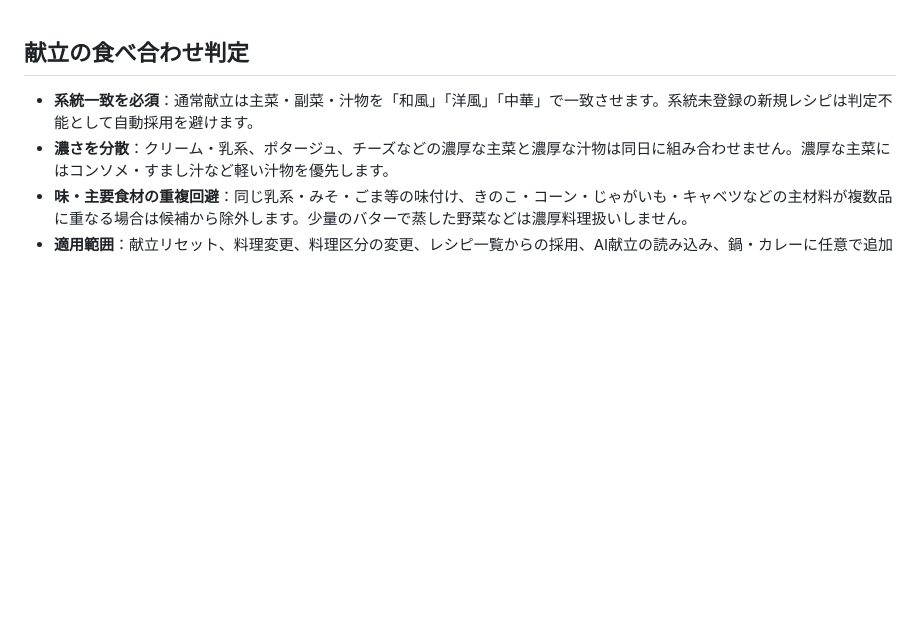
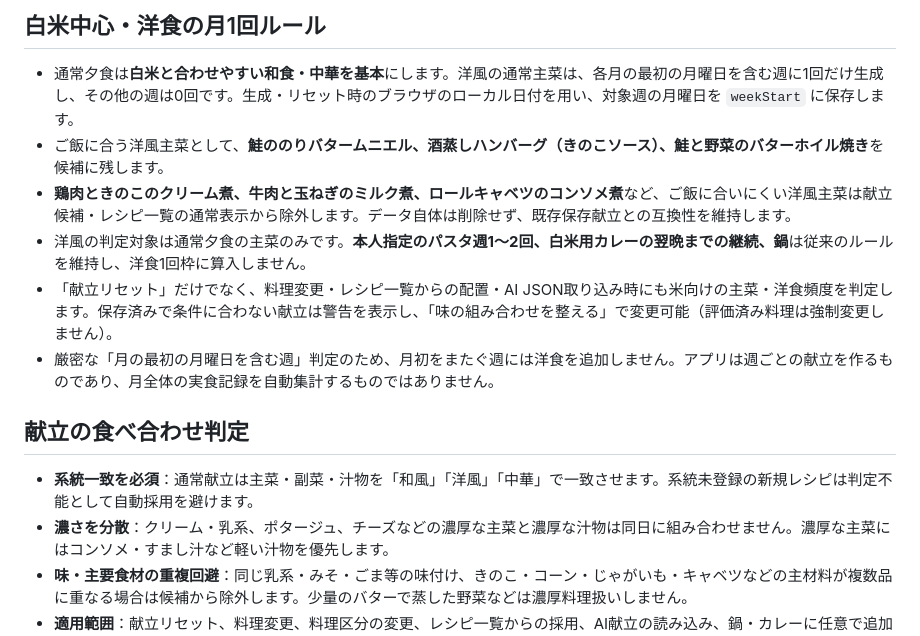
Before and after one commit to YUDAI111111/mainichi-kondate, a Markdown page: README.md, the part around the change. Drawn GitHub-style; blank space fills up the shorter version.

Commit message:
docs: record rice-first meal preferences and calendar-based monthly Western cap

```diff
--- a/README.md
+++ b/README.md
@@ -1,3 +1,11 @@
+## 白米中心・洋食の月1回ルール
+- 通常夕食は**白米と合わせやすい和食・中華を基本**にします。洋風の通常主菜は、各月の最初の月曜日を含む週に1回だけ生成し、その他の週は0回です。生成・リセット時のブラウザのローカル日付を用い、対象週の月曜日を `weekStart` に保存します。
+- ご飯に合う洋風主菜として、**鮭ののりバタームニエル、酒蒸しハンバーグ（きのこソース）、鮭と野菜のバターホイル焼き**を候補に残します。
+- **鶏肉ときのこのクリーム煮、牛肉と玉ねぎのミルク煮、ロールキャベツのコンソメ煮**など、ご飯に合いにくい洋風主菜は献立候補・レシピ一覧の通常表示から除外します。データ自体は削除せず、既存保存献立との互換性を維持します。
+- 洋風の判定対象は通常夕食の主菜のみです。**本人指定のパスタ週1〜2回、白米用カレーの翌晩までの継続、鍋**は従来のルールを維持し、洋食1回枠に算入しません。
+- 「献立リセット」だけでなく、料理変更・レシピ一覧からの配置・AI JSON取り込み時にも米向けの主菜・洋食頻度を判定します。保存済みで条件に合わない献立は警告を表示し、「味の組み合わせを整える」で変更可能（評価済み料理は強制変更しません）。
+- 厳密な「月の最初の月曜日を含む週」判定のため、月初をまたぐ週には洋食を追加しません。アプリは週ごとの献立を作るものであり、月全体の実食記録を自動集計するものではありません。
+
 ## 献立の食べ合わせ判定
 - **系統一致を必須**：通常献立は主菜・副菜・汁物を「和風」「洋風」「中華」で一致させます。系統未登録の新規レシピは判定不能として自動採用を避けます。
 - **濃さを分散**：クリーム・乳系、ポタージュ、チーズなどの濃厚な主菜と濃厚な汁物は同日に組み合わせません。濃厚な主菜にはコンソメ・すまし汁など軽い汁物を優先します。
```
